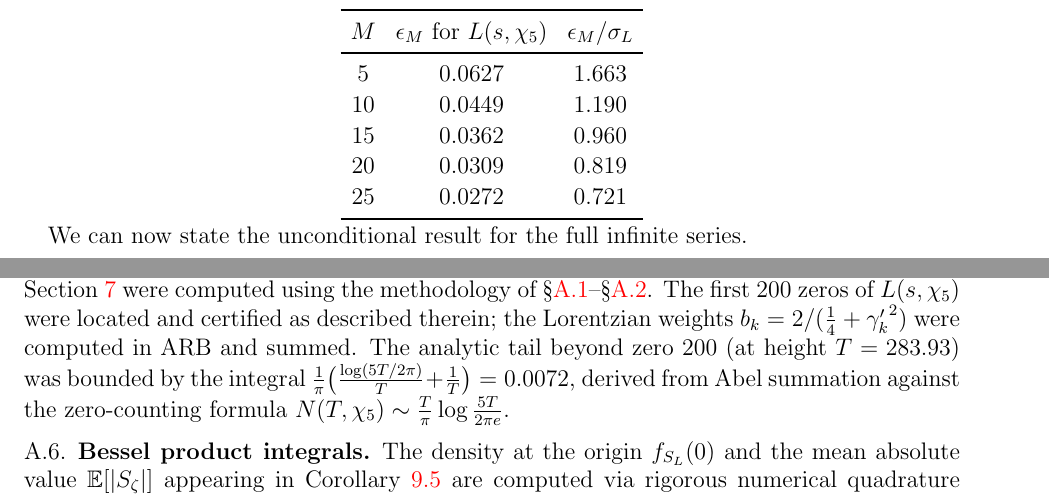
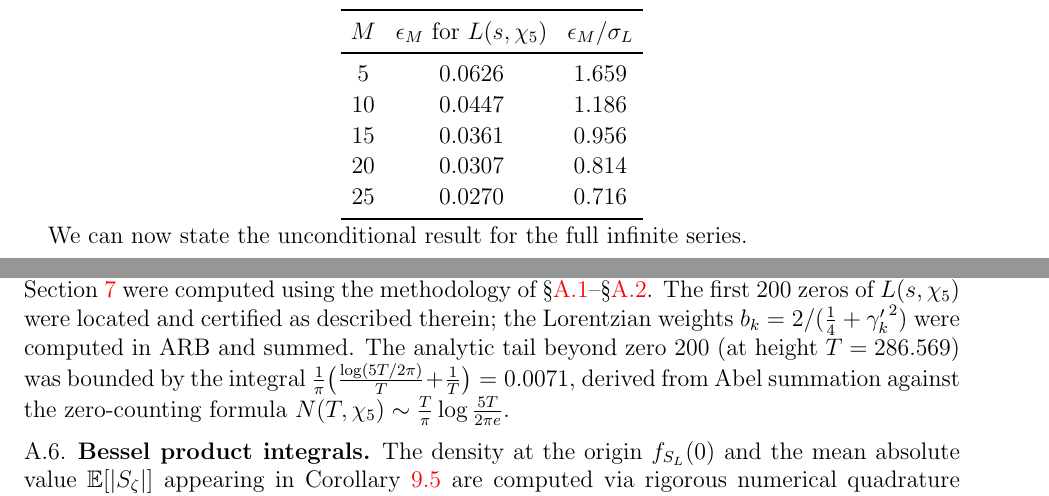
Before and after one commit to PeterShiller/Persistent_Heuristics_Part_I, a LaTeX paper (03.LaTeX/Unconditional_Density_Bounds_for_Quadratic_Norm-Form_Energies_via_Lorentzian_Spectral_Weights.tex): two parts of pages 30 and 51 of 62, joined at a grey line, cut so that both start at the same text. Compiled offline with pdfLaTeX.

Commit message:
Clear ERROR markers: update epsilon_M table and subsec:epsilon-M from sealed data
- epsilon_M table: five rows updated to sealed zero values
  (0.0627->0.0626, 0.0449->0.0447, 0.0362->0.0361, 0.0309->0.0307, 0.0272->0.0270)
- epsilon_M/sigma_L ratios updated correspondingly
- Tail bound: 0.0072 -> 0.0071 (correct value at T=286.569)
- Height: T=283.93 (gamma_198) -> T=286.569 (gamma_200)
- Both ERROR comments removed

```diff
--- a/03.LaTeX/Unconditional_Density_Bounds_for_Quadratic_Norm-Form_Energies_via_Lorentzian_Spectral_Weights.tex
+++ b/03.LaTeX/Unconditional_Density_Bounds_for_Quadratic_Norm-Form_Energies_via_Lorentzian_Spectral_Weights.tex
@@ -1347,11 +1342,11 @@ If $|S_L(\delta)| < \varepsilon$, then $|S_L^{(M)}(\delta)| \leq |S_L(\delta)| +
 \toprule
 $M$ & $\epsilon_M$ for $L(s,\chi_5)$ & $\epsilon_M/\sigma_L$ \\
 \midrule
-$5$ & $0.0627$ & $1.663$ \\
-$10$ & $0.0449$ & $1.190$ \\
-$15$ & $0.0362$ & $0.960$ \\
-$20$ & $0.0309$ & $0.819$ \\
-$25$ & $0.0272$ & $0.721$ \\
+$5$ & $0.0626$ & $1.659$ \\
+$10$ & $0.0447$ & $1.186$ \\
+$15$ & $0.0361$ & $0.956$ \\
+$20$ & $0.0307$ & $0.814$ \\
+$25$ & $0.0270$ & $0.716$ \\
 \bottomrule
 \end{tabular}
 \end{center}
@@ -2284,8 +2279,7 @@ In all cases, $S_L > S_\zeta^* = 0.04871$.
 
 \subsection{Computation of \texorpdfstring{$\epsilon_M$}{epsilon\_M}}\label{subsec:epsilon-M}
 
-The tail bounds $\epsilon_M = \sum_{k > M} b_k$ reported in the stability table of Section~\ref{sec:infinite} were computed using the methodology of \S\ref{subsec:software}--\S\ref{subsec:Lfunc-method}.  The first 200 zeros of $L(s, \chi_5)$ were located and certified as described therein; the Lorentzian weights $b_k = 2/({\tfrac{1}{4} + {\gamma_k'}^2})$ were computed in ARB and summed.  The analytic tail beyond zero 200 (at height $T = 283.93$%% ERROR: T here is gamma_198=283.93, not gamma_200=286.569; fix height and tail value 0.0072->0.0071. Delete this comment after repair.
-) was bounded by the integral $\frac{1}{\pi}\bigl(\frac{\log(5T/2\pi)}{T} + \frac{1}{T}\bigr) = 0.0072$, derived from Abel summation against the zero-counting formula $N(T, \chi_5) \sim \frac{T}{\pi}\log\frac{5T}{2\pi e}$.
+The tail bounds $\epsilon_M = \sum_{k > M} b_k$ reported in the stability table of Section~\ref{sec:infinite} were computed using the methodology of \S\ref{subsec:software}--\S\ref{subsec:Lfunc-method}.  The first 200 zeros of $L(s, \chi_5)$ were located and certified as described therein; the Lorentzian weights $b_k = 2/({\tfrac{1}{4} + {\gamma_k'}^2})$ were computed in ARB and summed.  The analytic tail beyond zero 200 (at height $T = 286.569$) was bounded by the integral $\frac{1}{\pi}\bigl(\frac{\log(5T/2\pi)}{T} + \frac{1}{T}\bigr) = 0.0071$, derived from Abel summation against the zero-counting formula $N(T, \chi_5) \sim \frac{T}{\pi}\log\frac{5T}{2\pi e}$.
 
 \subsection{Bessel product integrals}\label{subsec:bessel-integrals}
 
```
Also changed, not shown: 03.LaTeX/Unconditional_Density_Bounds_for_Quadratic_Norm-Form_Energies_via_Lorentzian_Spectral_Weights.tex (7 more changed lines).
